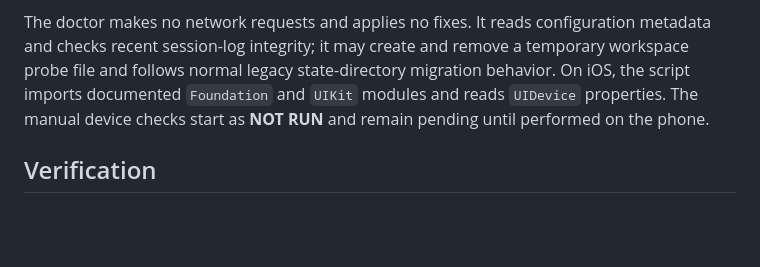
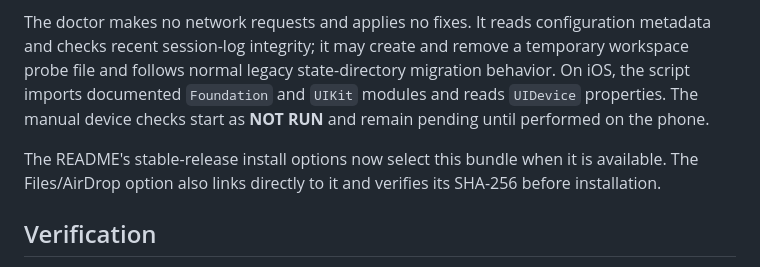
Before and after one commit to unkloud/pyto-agent, a Markdown page: RELEASE-NOTES-v1.0.11.md, the part around the change. Rendered like a GitHub page; blank space fills up the shorter version.

```diff
--- a/RELEASE-NOTES-v1.0.11.md
+++ b/RELEASE-NOTES-v1.0.11.md
@@ -46,6 +46,9 @@ file and follows normal legacy state-directory migration behavior. On iOS, the s
 documented `Foundation` and `UIKit` modules and reads `UIDevice` properties. The manual device
 checks start as **NOT RUN** and remain pending until performed on the phone.
 
+The README's stable-release install options now select this bundle when it is available. The
+Files/AirDrop option also links directly to it and verifies its SHA-256 before installation.
+
 ## Verification
 
 - `python3 -m unittest discover -s tests -t .`: **875 tests passed** in 91.136 seconds, including the four retained lifecycle regression tests. The
```
Also changed, not shown: README.md (+37 -6 lines).
